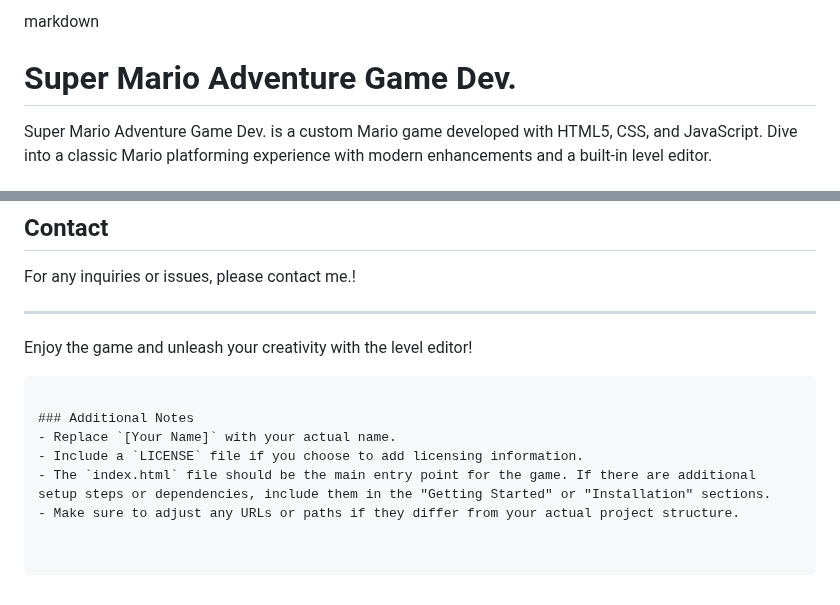
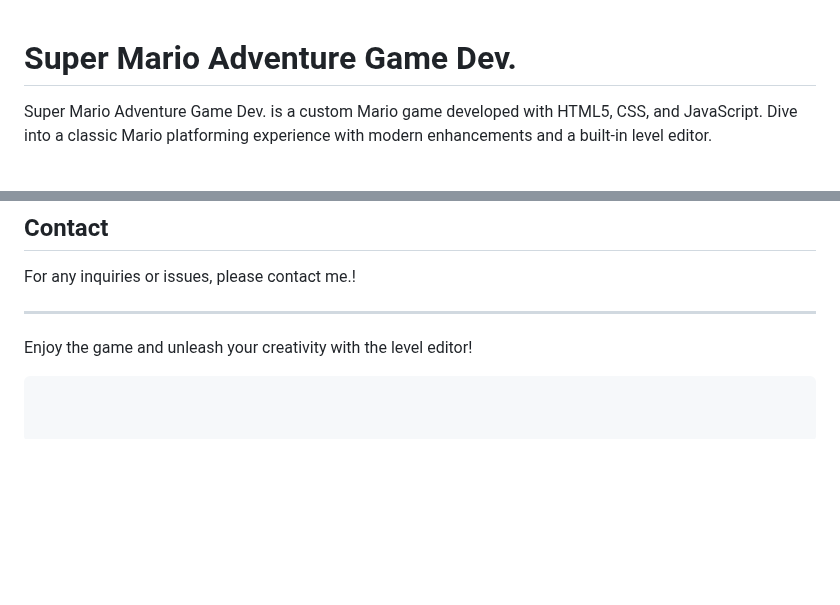
Before and after one commit to worachat-dev/Super-Mario-Adventure-Game-dev, a Markdown page: README.md, 2 parts joined by grey strips. GitHub-like rendering; blank space fills up the shorter version.

````diff
--- a/README.md
+++ b/README.md
@@ -1,4 +1,3 @@
-markdown
 # Super Mario Adventure Game Dev.
 
 Super Mario Adventure Game Dev. is a custom Mario game developed with HTML5, CSS, and JavaScript. Dive into a classic Mario platforming experience with modern enhancements and a built-in level editor.
@@ -112,9 +111,3 @@ For any inquiries or issues, please contact me.!
 
 Enjoy the game and unleash your creativity with the level editor!
 ```
-
-### Additional Notes
-- Replace `[Your Name]` with your actual name.
-- Include a `LICENSE` file if you choose to add licensing information.
-- The `index.html` file should be the main entry point for the game. If there are additional setup steps or dependencies, include them in the "Getting Started" or "Installation" sections.
-- Make sure to adjust any URLs or paths if they differ from your actual project structure.
````
